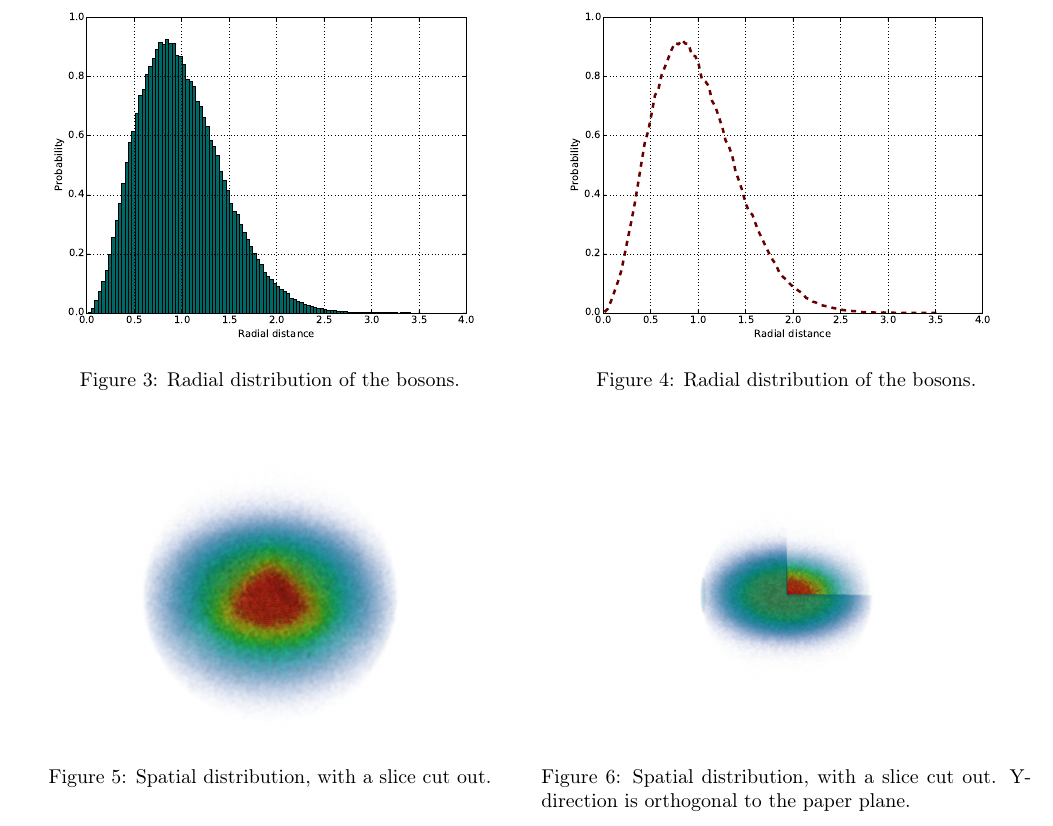
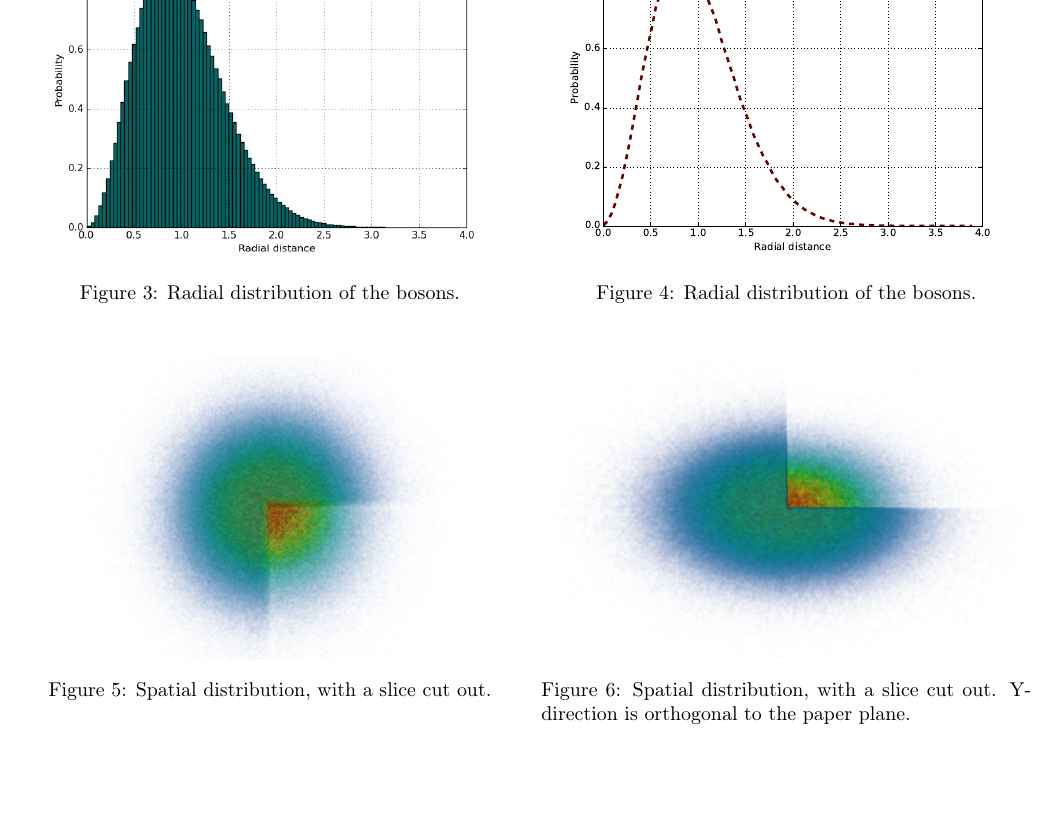
Before and after one commit to filiphl/FYS4411, a LaTeX paper (Project_1/report/report.tex): part of page 15 of 15, cut at the place of the change, the shorter picture padded with empty space. Compiled offline with pdfLaTeX.

Commit message:
added figures

```diff
--- a/Project_1/report/report.tex
+++ b/Project_1/report/report.tex
@@ -720,13 +720,13 @@ Figure \ref{fig:spatialDistribution} and \ref{fig:spatialDistribution2} show the
 
 \begin{figure}[H]
 	\begin{minipage}[t]{0.48\linewidth}
-		\includegraphics[width=\textwidth]{../modifiedMortenCode/figures/radialdistributionIe6.eps}
+		\includegraphics[width=\textwidth]{../modifiedMortenCode/figures/radialdistributionIe7.png}
 		\caption{Radial distribution of the bosons.}
 		\label{fig:onebodyDensityInteractinghist}
 	\end{minipage}
 	\quad
 	\begin{minipage}[t]{0.48\linewidth}
-		\includegraphics[width=\textwidth]{../modifiedMortenCode/figures/radialdistributionIe6curve.eps}
+		\includegraphics[width=\textwidth]{../modifiedMortenCode/figures/radialdistributionIe7curve.eps}
 		\caption{Radial distribution of the bosons.}
 		\label{fig:onebodyDensityInteracting}
 	\end{minipage}
@@ -734,13 +734,13 @@ Figure \ref{fig:spatialDistribution} and \ref{fig:spatialDistribution2} show the
 
 \begin{figure}[H]
 \begin{minipage}[t]{0.48\linewidth}
-  \includegraphics[width=\textwidth]{../modifiedMortenCode/figures/interactingDistribution3.png}
+  \includegraphics[width=\textwidth]{../modifiedMortenCode/figures/spatialDistributione8.png}
   \caption{Spatial distribution, with a slice cut out.}
   \label{fig:spatialDistribution}
 \end{minipage}
 \quad
 \begin{minipage}[t]{0.48\linewidth}
-\includegraphics[width=\textwidth]{../modifiedMortenCode/figures/interactingDistributionXZ.png}
+\includegraphics[width=\textwidth]{../modifiedMortenCode/figures/spatialDistributione8yz.png}
   \caption{Spatial distribution, with a slice cut out. Y-direction is orthogonal to the paper plane.}
   \label{fig:spatialDistribution2}
 \end{minipage}
```
Also changed, not shown: Project_1/modifiedMortenCode/figures/radialdistributionIe7.png (added), Project_1/modifiedMortenCode/figures/radialdistributionIe7curve.eps (added), Project_1/modifiedMortenCode/figures/spatialDistributione8.png (added), Project_1/modifiedMortenCode/figures/spatialDistributione8yz.png (added), Project_1/report/report.pdf, 4 other files.
